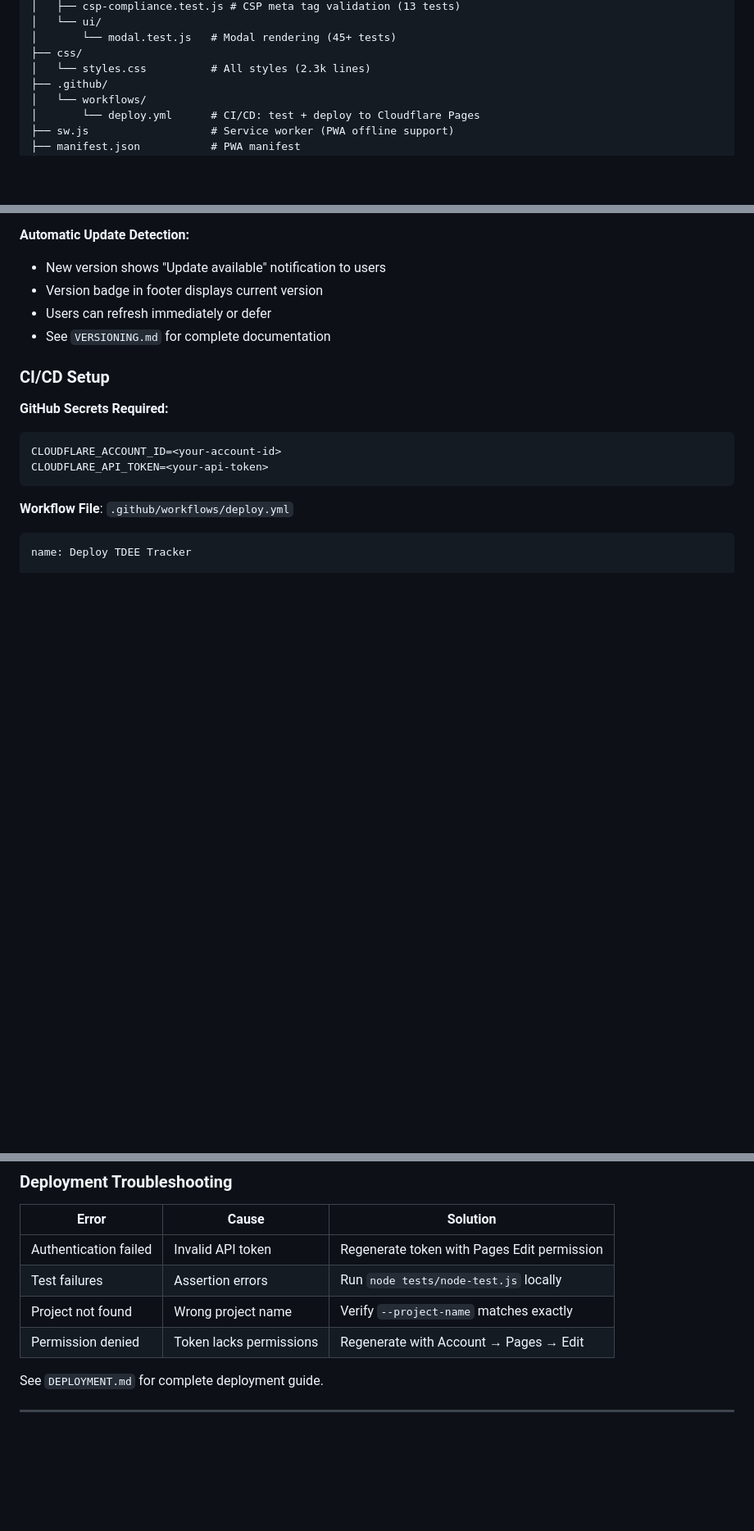
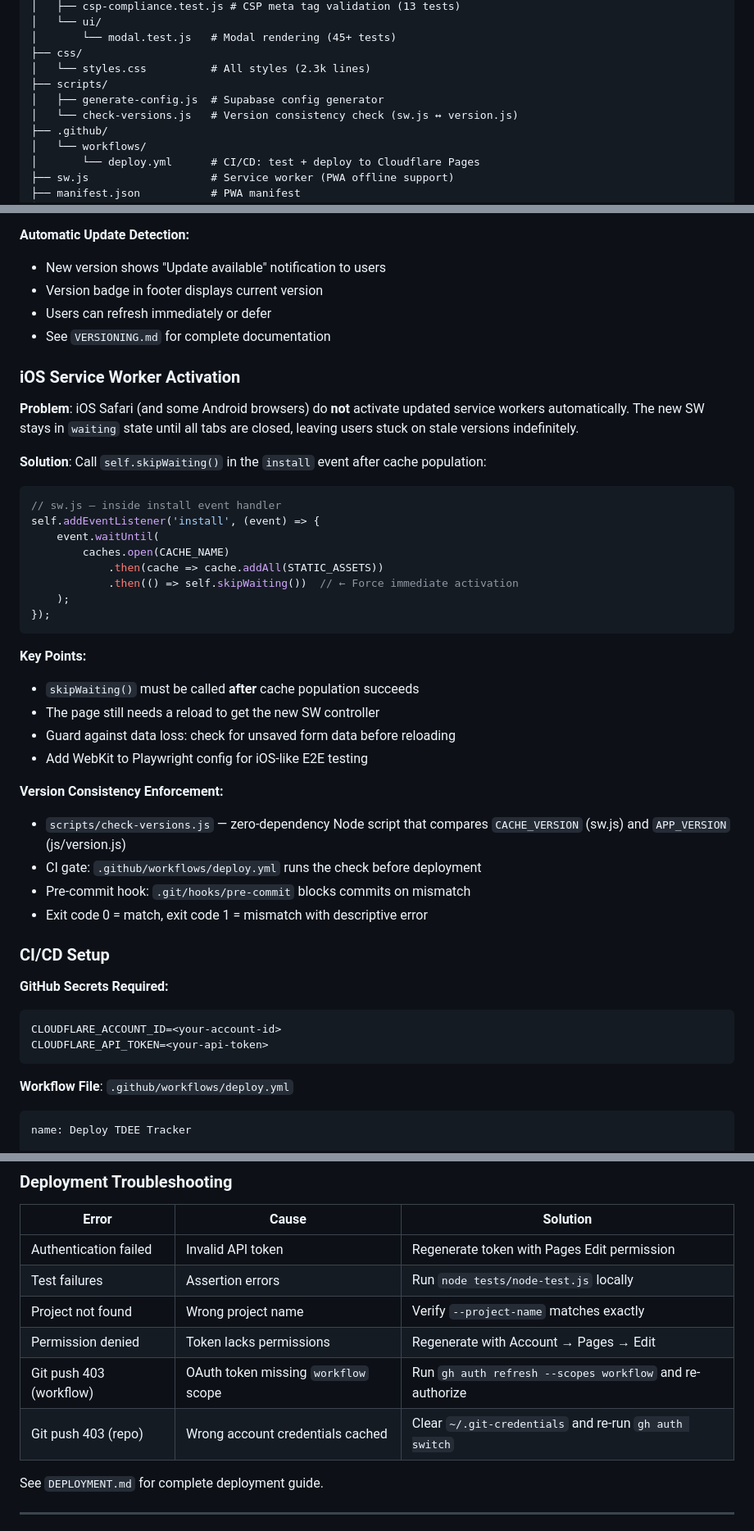
Before and after one commit to bkutasi/tdee-tracker, a Markdown page: AGENTS.md, 3 parts joined by grey strips. Shown at 82% size. GitHub-like rendering; blank space fills up the shorter version.

Commit message:
docs: update AGENTS.md with sw-ios-fix learnings and v3.0.2
- Add iOS Service Worker Activation section with skipWaiting() pattern

- Document version consistency enforcement (scripts/check-versions.js)

- Add git credential troubleshooting entries (workflow scope, stale tokens)

- Update project structure to include scripts/ directory

- Bump version history to v3.0.2 (2026-05-01)

- Add notes about skipWaiting removal in d85aa10 and credential scope issues

````diff
--- a/AGENTS.md
+++ b/AGENTS.md
@@ -48,6 +48,9 @@ tdee-tracker/
 │       └── modal.test.js   # Modal rendering (45+ tests)
 ├── css/
 │   └── styles.css          # All styles (2.3k lines)
+├── scripts/
+│   ├── generate-config.js  # Supabase config generator
+│   └── check-versions.js   # Version consistency check (sw.js ↔ version.js)
 ├── .github/
 │   └── workflows/
 │       └── deploy.yml      # CI/CD: test + deploy to Cloudflare Pages
@@ -414,6 +417,35 @@ wrangler pages deploy . --project-name=tdee-tracker
 - Users can refresh immediately or defer
 - See `VERSIONING.md` for complete documentation
 
+### iOS Service Worker Activation
+
+**Problem**: iOS Safari (and some Android browsers) do **not** activate updated service workers automatically. The new SW stays in `waiting` state until all tabs are closed, leaving users stuck on stale versions indefinitely.
+
+**Solution**: Call `self.skipWaiting()` in the `install` event after cache population:
+
+```javascript
+// sw.js — inside install event handler
+self.addEventListener('install', (event) => {
+    event.waitUntil(
+        caches.open(CACHE_NAME)
+            .then(cache => cache.addAll(STATIC_ASSETS))
+            .then(() => self.skipWaiting())  // ← Force immediate activation
+    );
+});
+```
+
+**Key Points:**
+- `skipWaiting()` must be called **after** cache population succeeds
+- The page still needs a reload to get the new SW controller
+- Guard against data loss: check for unsaved form data before reloading
+- Add WebKit to Playwright config for iOS-like E2E testing
+
+**Version Consistency Enforcement:**
+- `scripts/check-versions.js` — zero-dependency Node script that compares `CACHE_VERSION` (sw.js) and `APP_VERSION` (js/version.js)
+- CI gate: `.github/workflows/deploy.yml` runs the check before deployment
+- Pre-commit hook: `.git/hooks/pre-commit` blocks commits on mismatch
+- Exit code 0 = match, exit code 1 = mismatch with descriptive error
+
 ### CI/CD Setup
 
 **GitHub Secrets Required:**
@@ -480,6 +512,8 @@ TTL: 3600
 | Test failures | Assertion errors | Run `node tests/node-test.js` locally |
 | Project not found | Wrong project name | Verify `--project-name` matches exactly |
 | Permission denied | Token lacks permissions | Regenerate with Account → Pages → Edit |
+| Git push 403 (workflow) | OAuth token missing `workflow` scope | Run `gh auth refresh --scopes workflow` and re-authorize |
+| Git push 403 (repo) | Wrong account credentials cached | Clear `~/.git-credentials` and re-run `gh auth switch` |
 
 See `DEPLOYMENT.md` for complete deployment guide.
 
````
Also changed, not shown: other parts of AGENTS.md (+5 -2 lines).
